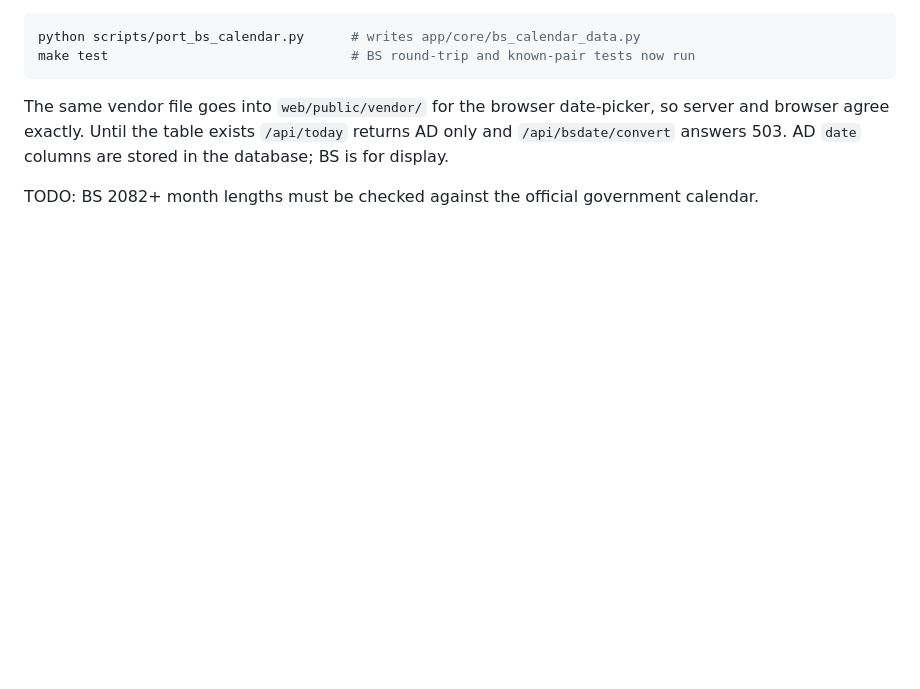
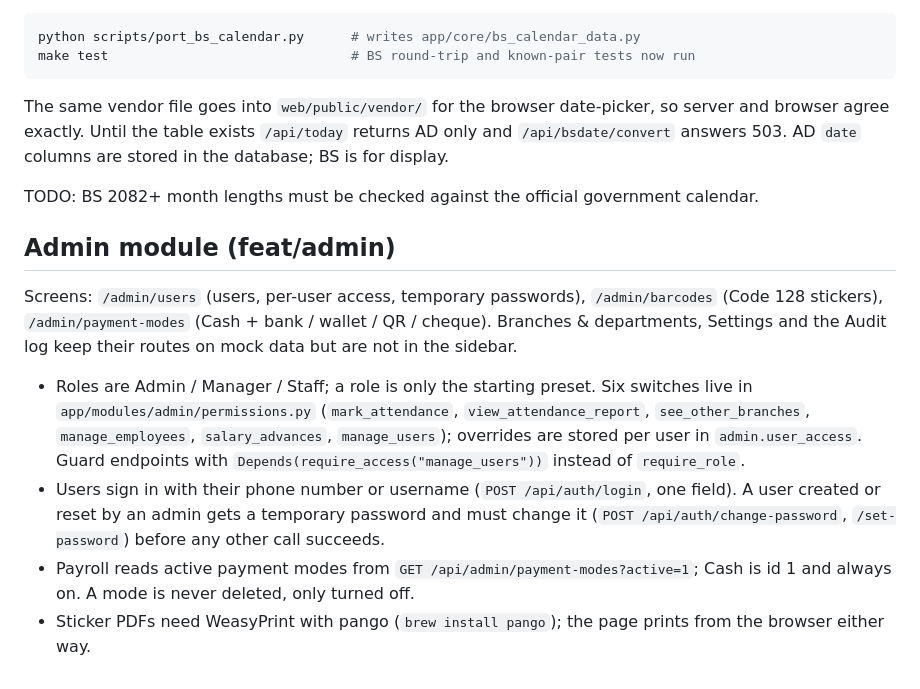
Before and after one commit to OneBirat/ttkms, a Markdown page: README.md, the part around the change. GitHub-like rendering; blank space fills up the shorter version.

Commit message:
Navigation & login: document the final admin module
Sidebar Admin section is Users · Barcodes · Payment modes (set in the section
commits); Branches & departments, Settings and Audit log stay reachable but
unlisted. Sign-in is "Phone or username" under the TTK Attendance brand.

Co-Authored-By: Claude Fable 5.1 <noreply@anthropic.com>

```diff
--- a/README.md
+++ b/README.md
@@ -213,3 +213,22 @@ browser agree exactly. Until the table exists `/api/today` returns AD only and
 `/api/bsdate/convert` answers 503. AD `date` columns are stored in the database; BS is for display.
 
 TODO: BS 2082+ month lengths must be checked against the official government calendar.
+
+## Admin module (feat/admin)
+
+Screens: `/admin/users` (users, per-user access, temporary passwords), `/admin/barcodes`
+(Code 128 stickers), `/admin/payment-modes` (Cash + bank / wallet / QR / cheque). Branches &
+departments, Settings and the Audit log keep their routes on mock data but are not in the sidebar.
+
+- Roles are Admin / Manager / Staff; a role is only the starting preset. Six switches live in
+  `app/modules/admin/permissions.py` (`mark_attendance`, `view_attendance_report`,
+  `see_other_branches`, `manage_employees`, `salary_advances`, `manage_users`); overrides are
+  stored per user in `admin.user_access`. Guard endpoints with
+  `Depends(require_access("manage_users"))` instead of `require_role`.
+- Users sign in with their phone number or username (`POST /api/auth/login`, one field). A user
+  created or reset by an admin gets a temporary password and must change it
+  (`POST /api/auth/change-password`, `/set-password`) before any other call succeeds.
+- Payroll reads active payment modes from `GET /api/admin/payment-modes?active=1`; Cash is id 1
+  and always on. A mode is never deleted, only turned off.
+- Sticker PDFs need WeasyPrint with pango (`brew install pango`); the page prints from the
+  browser either way.
```
